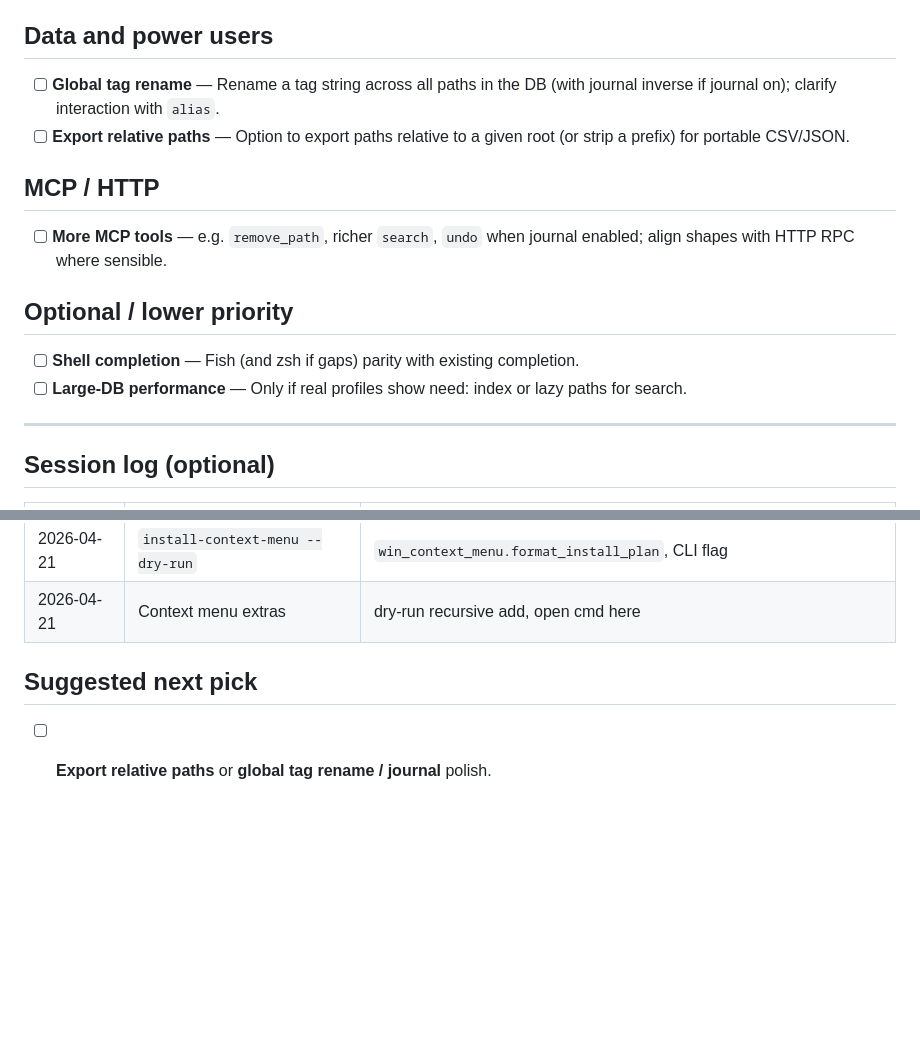
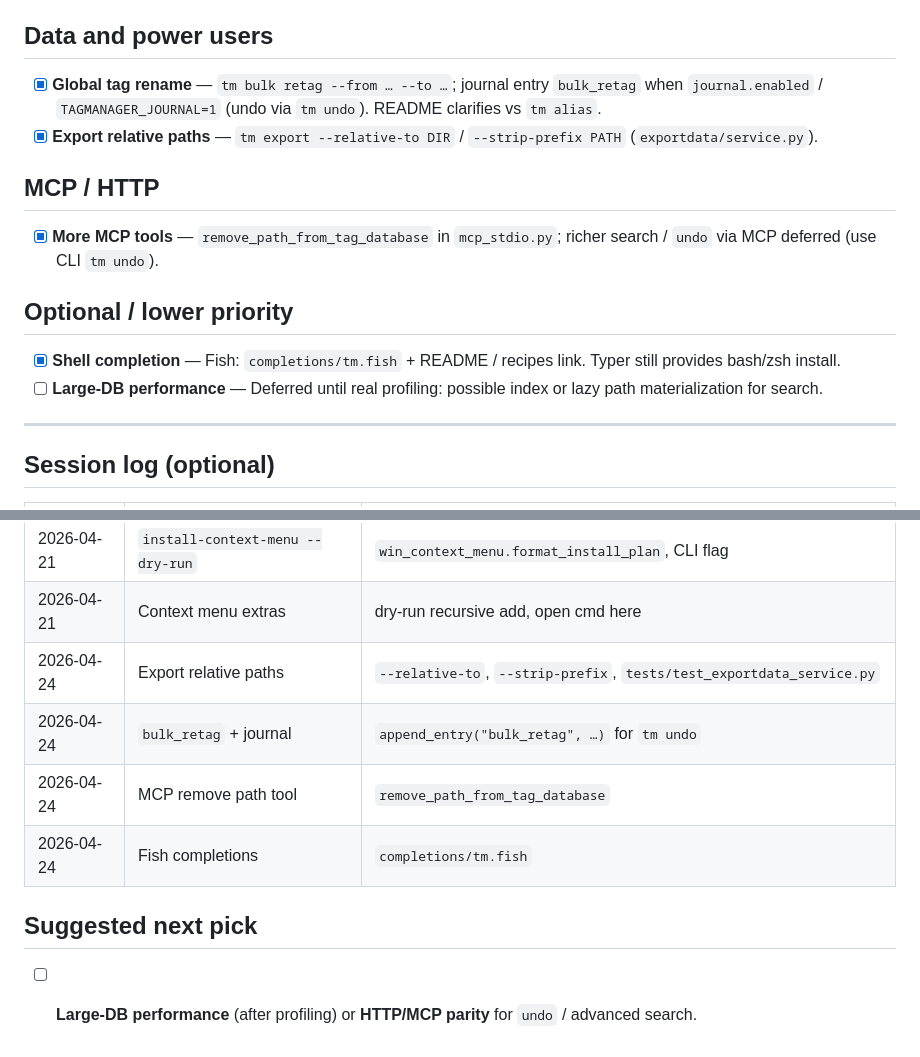
Before and after one commit to DavidTbilisi/TagManager, a Markdown page: tasks/todo_high_roi.md, 2 parts joined by grey strips. Drawn GitHub-style; blank space fills up the shorter version.

Commit message:
docs(todo): refresh high-ROI backlog after watch, export, MCP, Fish
Made-with: Cursor

```diff
--- a/tasks/todo_high_roi.md
+++ b/tasks/todo_high_roi.md
@@ -25,17 +25,17 @@ Work through in order unless dependencies say otherwise. Check off when done.
 
 ## Data and power users
 
-- [ ] **Global tag rename** — Rename a tag string across all paths in the DB (with journal inverse if journal on); clarify interaction with `alias`.
-- [ ] **Export relative paths** — Option to export paths relative to a given root (or strip a prefix) for portable CSV/JSON.
+- [x] **Global tag rename** — `tm bulk retag --from … --to …`; journal entry `bulk_retag` when `journal.enabled` / `TAGMANAGER_JOURNAL=1` (undo via `tm undo`). README clarifies vs `tm alias`.
+- [x] **Export relative paths** — `tm export --relative-to DIR` / `--strip-prefix PATH` (`exportdata/service.py`).
 
 ## MCP / HTTP
 
-- [ ] **More MCP tools** — e.g. `remove_path`, richer `search`, `undo` when journal enabled; align shapes with HTTP RPC where sensible.
+- [x] **More MCP tools** — `remove_path_from_tag_database` in `mcp_stdio.py`; richer search / `undo` via MCP deferred (use CLI `tm undo`).
 
 ## Optional / lower priority
 
-- [ ] **Shell completion** — Fish (and zsh if gaps) parity with existing completion.
-- [ ] **Large-DB performance** — Only if real profiles show need: index or lazy paths for search.
+- [x] **Shell completion** — Fish: `completions/tm.fish` + README / recipes link. Typer still provides bash/zsh install.
+- [ ] **Large-DB performance** — Deferred until real profiling: possible index or lazy path materialization for search.
 
 ---
 
@@ -53,7 +53,11 @@ Work through in order unless dependencies say otherwise. Check off when done.
 | 2026-04-21 | Automation recipes | `tasks/recipes/`, README link |
 | 2026-04-21 | `install-context-menu --dry-run` | `win_context_menu.format_install_plan`, CLI flag |
 | 2026-04-21 | Context menu extras | dry-run recursive add, open cmd here |
+| 2026-04-24 | Export relative paths | `--relative-to`, `--strip-prefix`, `tests/test_exportdata_service.py` |
+| 2026-04-24 | `bulk_retag` + journal | `append_entry("bulk_retag", …)` for `tm undo` |
+| 2026-04-24 | MCP remove path tool | `remove_path_from_tag_database` |
+| 2026-04-24 | Fish completions | `completions/tm.fish` |
 
 ## Suggested next pick
 
-- [ ] **Export relative paths** or **global tag rename / journal** polish.
+- [ ] **Large-DB performance** (after profiling) or **HTTP/MCP parity** for `undo` / advanced search.
```
